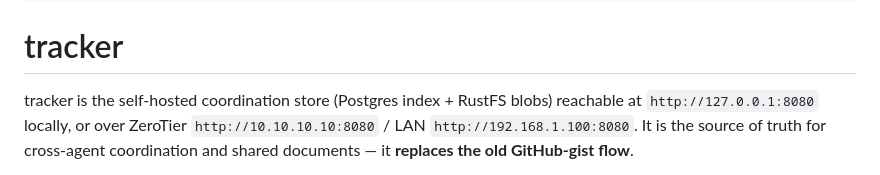
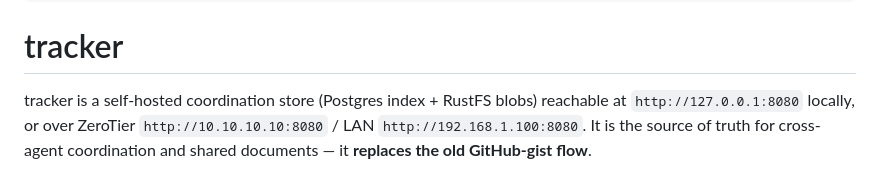
Before and after one commit to chicagobuss/tracker, a Markdown page: skills/tracker/SKILL.md, the part around the change. GitHub-like rendering.

```diff
--- a/skills/tracker/SKILL.md
+++ b/skills/tracker/SKILL.md
@@ -12,7 +12,7 @@ description: >-
 
 # tracker
 
-tracker is the self-hosted coordination store (Postgres index + RustFS blobs)
+tracker is a self-hosted coordination store (Postgres index + RustFS blobs)
 reachable at `http://127.0.0.1:8080` locally, or over ZeroTier
 `http://10.10.10.10:8080` / LAN `http://192.168.1.100:8080`. It is the source
 of truth for cross-agent coordination and shared documents — it **replaces the
```
